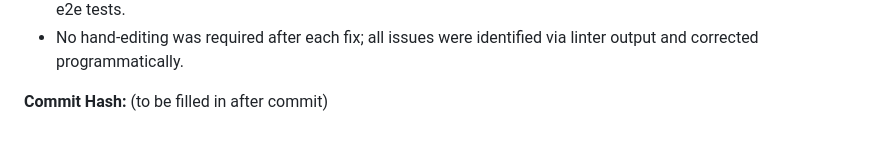
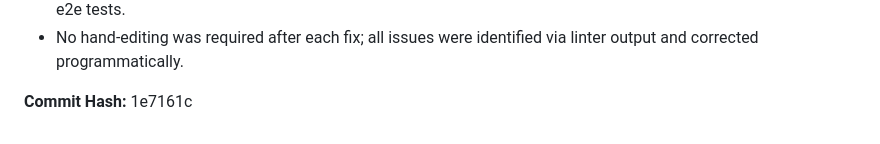
Before and after one commit to cse110-sp26-group23/TechWarmUp2-SlotMachine, a Markdown page: src/ai-use-log/ai-use-log.md, the part around the change. GitHub-like rendering.

Commit message:
Update AI use log with commit hash 1e7161c
Co-Authored-By: Claude Sonnet 4.6 <noreply@anthropic.com>

```diff
--- a/src/ai-use-log/ai-use-log.md
+++ b/src/ai-use-log/ai-use-log.md
@@ -40,4 +40,4 @@ Built the entire project in one run following the creation order from the plan:
 - Playwright's `webServer` config fails on Windows UNC paths; the server must be started manually before running e2e tests.
 - No hand-editing was required after each fix; all issues were identified via linter output and corrected programmatically.
 
-**Commit Hash:** (to be filled in after commit)
+**Commit Hash:** 1e7161c
```
